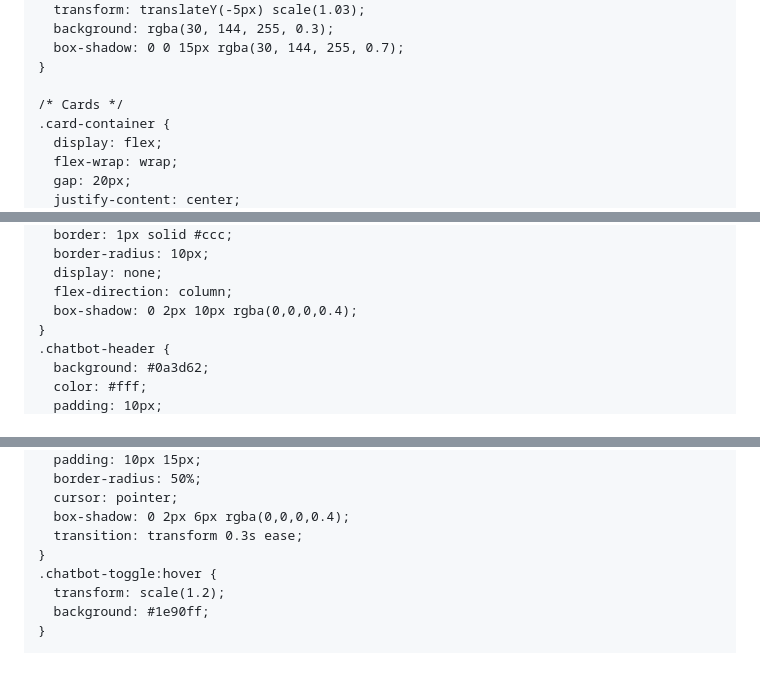
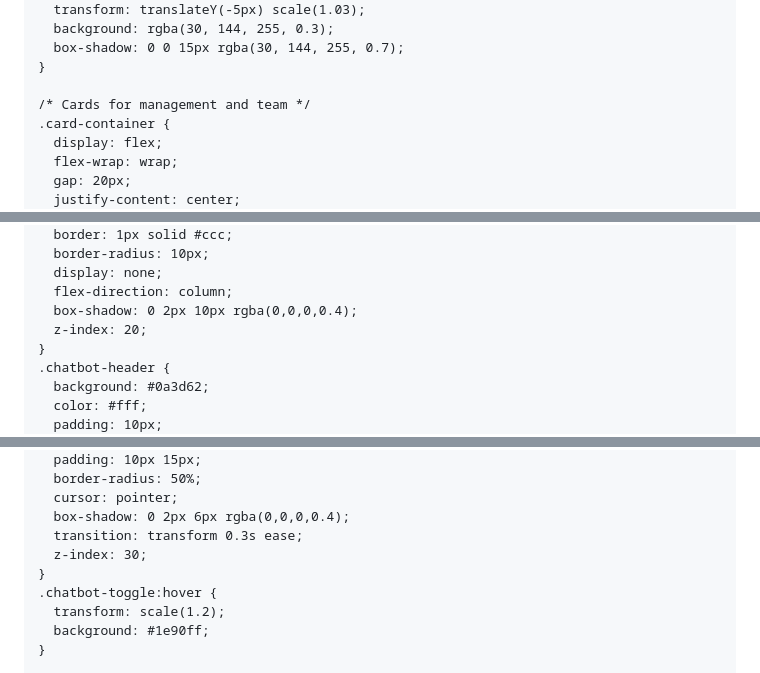
Before and after one commit to amira404/El-shaf3iee-portfolio, a Markdown page: README.md, 3 parts joined by grey strips. GitHub-like rendering.

```diff
--- a/README.md
+++ b/README.md
@@ -118,7 +131,7 @@
       box-shadow: 0 0 15px rgba(30, 144, 255, 0.7);
     }
 
-    /* Cards */
+    /* Cards for management and team */
     .card-container {
       display: flex;
       flex-wrap: wrap;
@@ -174,6 +187,7 @@
       display: none;
       flex-direction: column;
       box-shadow: 0 2px 10px rgba(0,0,0,0.4);
+      z-index: 20;
     }
     .chatbot-header {
       background: #0a3d62;
@@ -216,6 +230,7 @@
       cursor: pointer;
       box-shadow: 0 2px 6px rgba(0,0,0,0.4);
       transition: transform 0.3s ease;
+      z-index: 30;
     }
     .chatbot-toggle:hover {
       transform: scale(1.2);
```
Also changed, not shown: other parts of README.md (+16 -3 lines).
